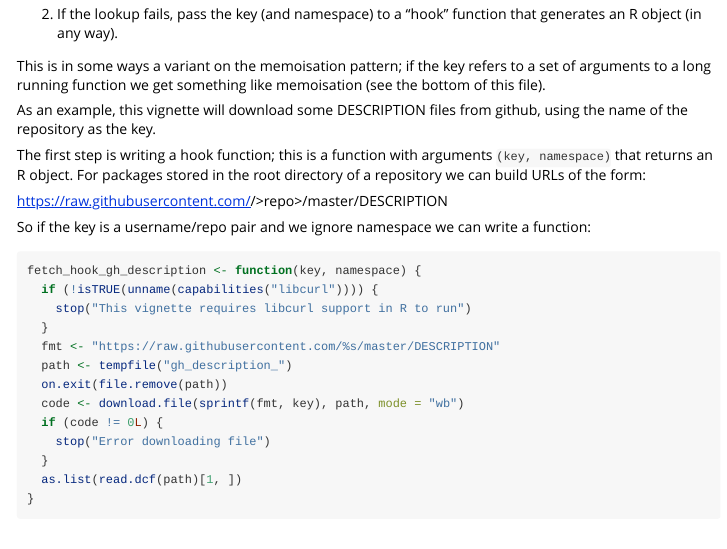
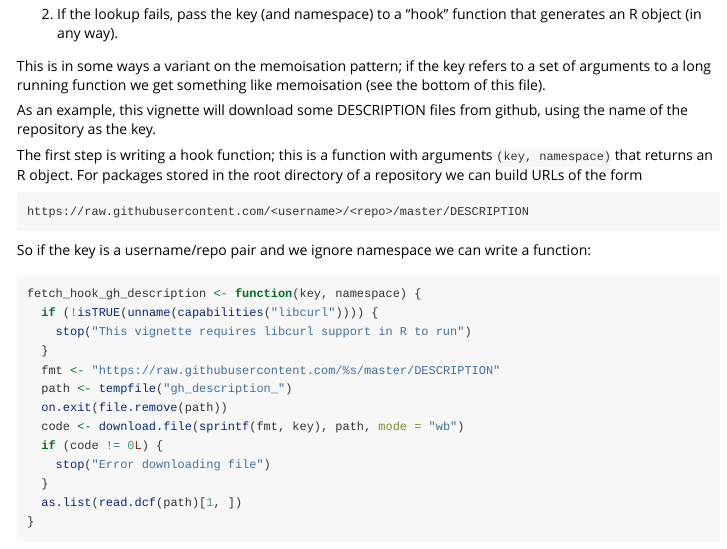
Before and after one commit to richfitz/storr, an R Markdown document (vignettes/external.Rmd): the page in a window 1100 px wide, from 240 px down. Rendered offline with R 4.5, knitr and Pandoc, with nearby package versions; the code chunks are not run, so their results and figures are left out.

Commit message:
Fix links

````diff
--- a/vignettes/external.Rmd
+++ b/vignettes/external.Rmd
@@ -30,9 +30,11 @@ from github, using the name of the repository as the key.
 The first step is writing a hook function; this is a function with
 arguments `(key, namespace)` that returns an R object.  For
 packages stored in the root directory of a repository we can build
-URLs of the form:
+URLs of the form
 
-   https://raw.githubusercontent.com/<username>/>repo>/master/DESCRIPTION
+```
+https://raw.githubusercontent.com/<username>/<repo>/master/DESCRIPTION
+```
 
 So if the key is a username/repo pair and we ignore namespace we
 can write a function:
````
Also changed, not shown: NEWS.md (+1 -1 lines), vignettes_src/external.R (+4 -2 lines), README.md, 2 other files.
